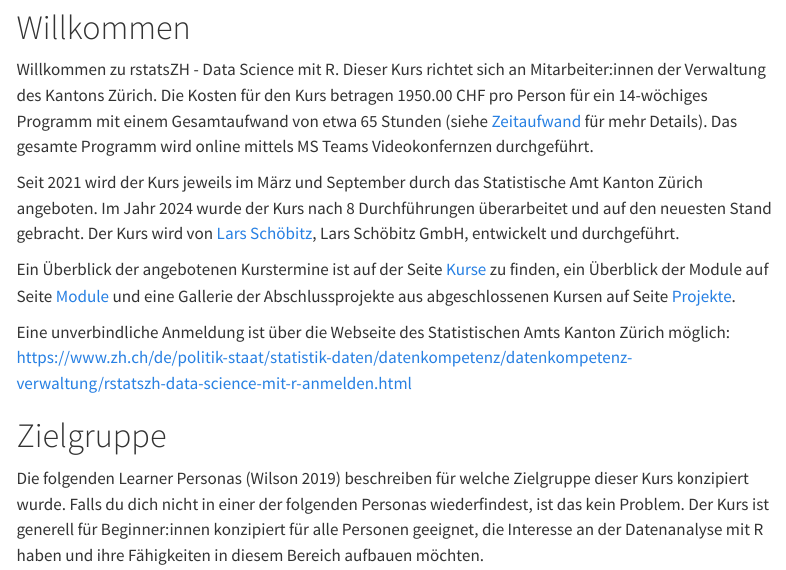
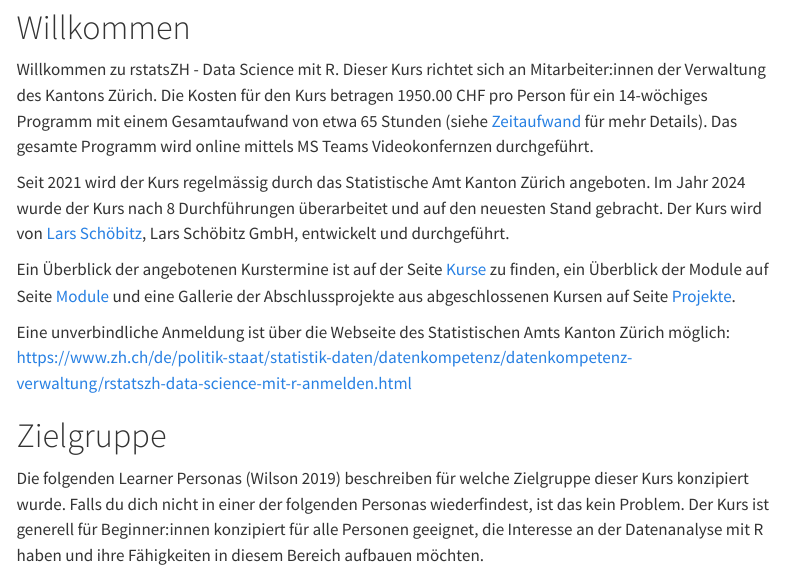
Before and after one commit to rstatszh-dev/website, a Quarto document (index.qmd): the page in a window 1100 px wide, from 120 px down. Rendered offline with R 4.5, knitr and Pandoc in place of Quarto, with nearby package versions; menus at the side of the page are left out.

Commit message:
Startmonate auf der Startseite nicht mehr festschreiben
Der Kurs startet nicht mehr fix im März und September (K012 im Mai,
K013 im Januar). Die Termine stehen auf der Seite Kurse.

Assisted-by: Claude claude-opus-5-5

```diff
--- a/index.qmd
+++ b/index.qmd
@@ -39,7 +39,7 @@ einem Gesamtaufwand von etwa 65 Stunden (siehe [Zeitaufwand](#sec-zeitwaufwand)
 für mehr Details). Das gesamte Programm wird online mittels MS Teams
 Videokonfernzen durchgeführt.
 
-Seit 2021 wird der Kurs jeweils im März und September durch das
+Seit 2021 wird der Kurs regelmässig durch das
 Statistische Amt Kanton Zürich angeboten. Im Jahr 2024 wurde der Kurs
 nach 8 Durchführungen überarbeitet und auf den neuesten Stand gebracht.
 Der Kurs wird von [Lars
```
Also changed, not shown: 1 other file.
